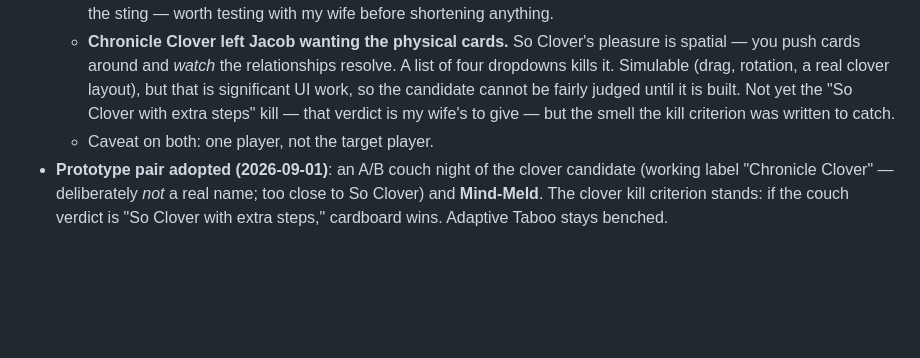
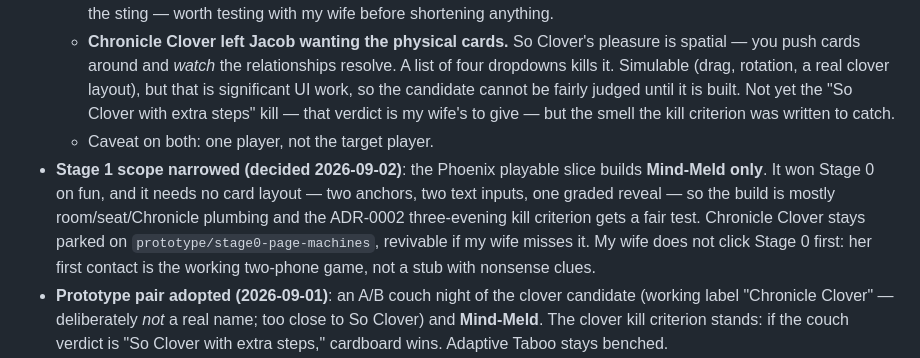
Before and after one commit to JacobStephens2/thereish, a Markdown page: docs/design-brief.md, the part around the change. Drawn GitHub-style; blank space fills up the shorter version.

Commit message:
Narrow the Stage 1 slice to Mind-Meld only

```diff
--- a/docs/design-brief.md
+++ b/docs/design-brief.md
@@ -79,6 +79,7 @@ Validated gap, both files agreeing: no prior art combines LLM referee + two-play
   - **Nuance on design law 10**: the law says shorten the beat for harsh grades, because the labor illusion backfires on bad news. Here the *harsh* grade was the fun. Bad news in a co-op meaning game may be the joke rather than the sting — worth testing with my wife before shortening anything.
   - **Chronicle Clover left Jacob wanting the physical cards.** So Clover's pleasure is spatial — you push cards around and *watch* the relationships resolve. A list of four dropdowns kills it. Simulable (drag, rotation, a real clover layout), but that is significant UI work, so the candidate cannot be fairly judged until it is built. Not yet the "So Clover with extra steps" kill — that verdict is my wife's to give — but the smell the kill criterion was written to catch.
   - Caveat on both: one player, not the target player.
+- **Stage 1 scope narrowed (decided 2026-09-02)**: the Phoenix playable slice builds **Mind-Meld only**. It won Stage 0 on fun, and it needs no card layout — two anchors, two text inputs, one graded reveal — so the build is mostly room/seat/Chronicle plumbing and the ADR-0002 three-evening kill criterion gets a fair test. Chronicle Clover stays parked on `prototype/stage0-page-machines`, revivable if my wife misses it. My wife does not click Stage 0 first: her first contact is the working two-phone game, not a stub with nonsense clues.
 - **Prototype pair adopted (2026-09-01)**: an A/B couch night of the clover candidate (working label "Chronicle Clover" — deliberately *not* a real name; too close to So Clover) and **Mind-Meld**. The clover kill criterion stands: if the couch verdict is "So Clover with extra steps," cardboard wins. Adaptive Taboo stays benched.
 - **Chapters and gives** (adopted as a direction, 2026-09-01): on-request exploration of a meaning-space, at two commitment levels — a deliberate themed journey (e.g. words of suburban family life, of Children's Hospital of Philadelphia, of the world St. Thérèse grew up in, of Newman's vein) or an improv-style instant give (Whose Line energy: name a setting, and tonight's play is suddenly set there). Works across both candidates. This is the Author's signature power: no publisher can print a deck for a meaning-space you name at 9pm.
 - **House-rules as precedent** (Nomic-inspired, bounded): joint overrules and standing preferences accrete in the Chronicle as the couple's house-law, so their copy of the game slowly becomes *theirs*. Full Nomic (rule-amendment as the game) deliberately waits for three-plus humans; 1000-Blank-White-Cards-style player authorship is the direction — absorbed by the machine, not simulated by it.
```
